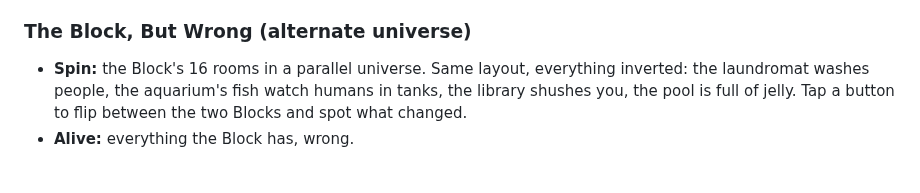
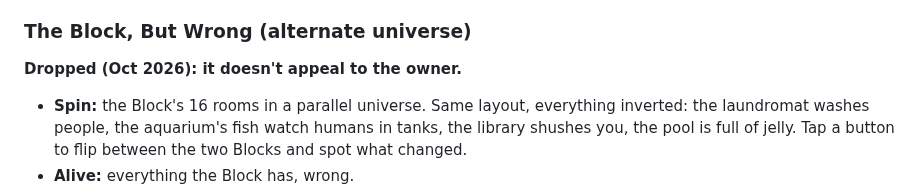
Before and after one commit to uxpreview/squares, a Markdown page: docs/LEVELS.md, the part around the change. Rendered like a GitHub page; blank space fills up the shorter version.

```diff
--- a/docs/LEVELS.md
+++ b/docs/LEVELS.md
@@ -111,6 +111,7 @@ The owner's direction: many places should be real, recognizable places, because
 - **Needs:** Terrain.
 
 ### The Block, But Wrong (alternate universe)
+**Dropped (Oct 2026): it doesn't appeal to the owner.**
 - **Spin:** the Block's 16 rooms in a parallel universe. Same layout, everything inverted: the laundromat washes people, the aquarium's fish watch humans in tanks, the library shushes you, the pool is full of jelly. Tap a button to flip between the two Blocks and spot what changed.
 - **Alive:** everything the Block has, wrong.
 - **Shape:** the Block's plate, reused.
```
Also changed, not shown: docs/ROADMAP.md (+4 -2 lines), docs/prompts/strategy.md (added, +70 -0 lines).
